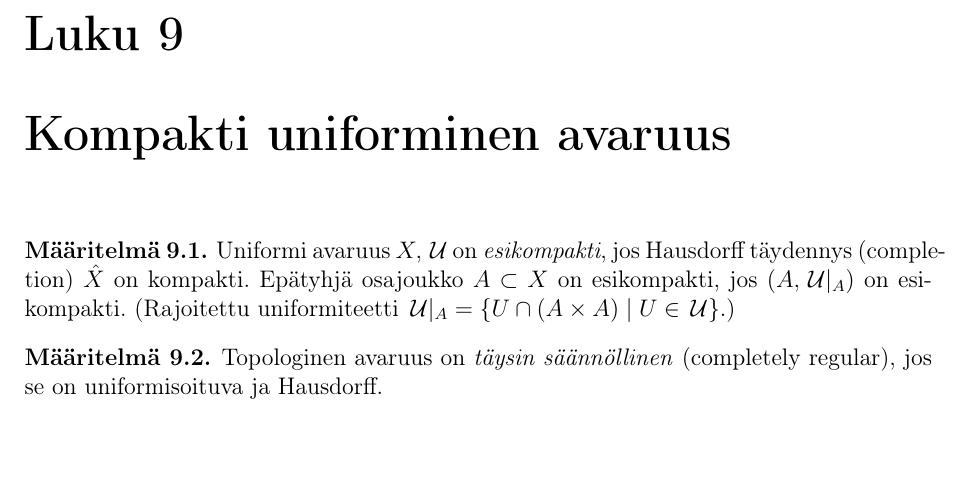
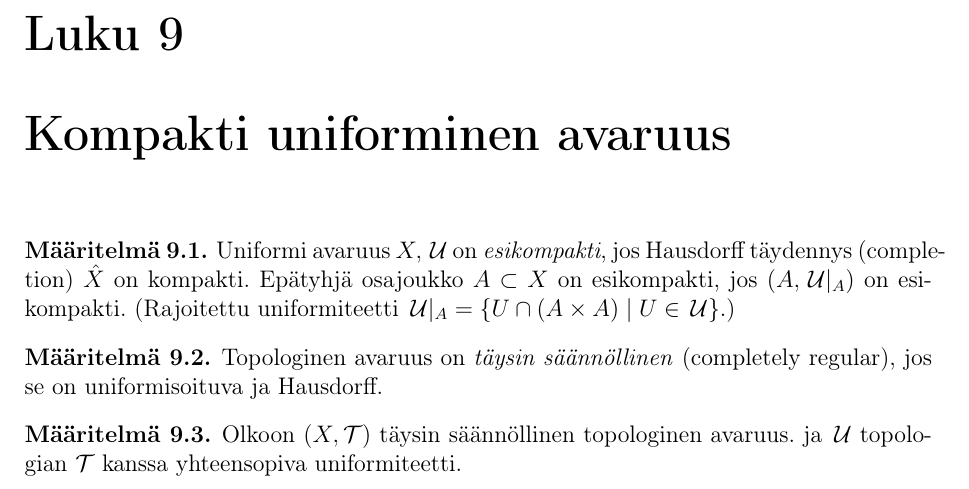
Before and after one commit to Hiridur/Gradu, a LaTeX document (Gradu.tex): part of page 26 of 27, cut so that both start at the same text, the shorter picture padded with empty space. Compiled offline with pdfLaTeX.

Commit message:
Seuraavaa määritelmää aloitettu

```diff
--- a/Gradu.tex
+++ b/Gradu.tex
@@ -1304,6 +1304,12 @@ jos se on uniformisoituva ja Hausdorff.
 %TODO muistiinpanoista lisätietoja tähän
 \end{maar}
 
+\begin{maar}
+Olkoon $(X,\T)$ täysin säännöllinen topologinen avaruus.
+ja $\U$ topologian $\T$ kanssa yhteensopiva uniformiteetti.
+
+\end{maar}
+
 
 %\begin{huom}
 %\end{huom}
```
Also changed, not shown: Gradu.pdf.
